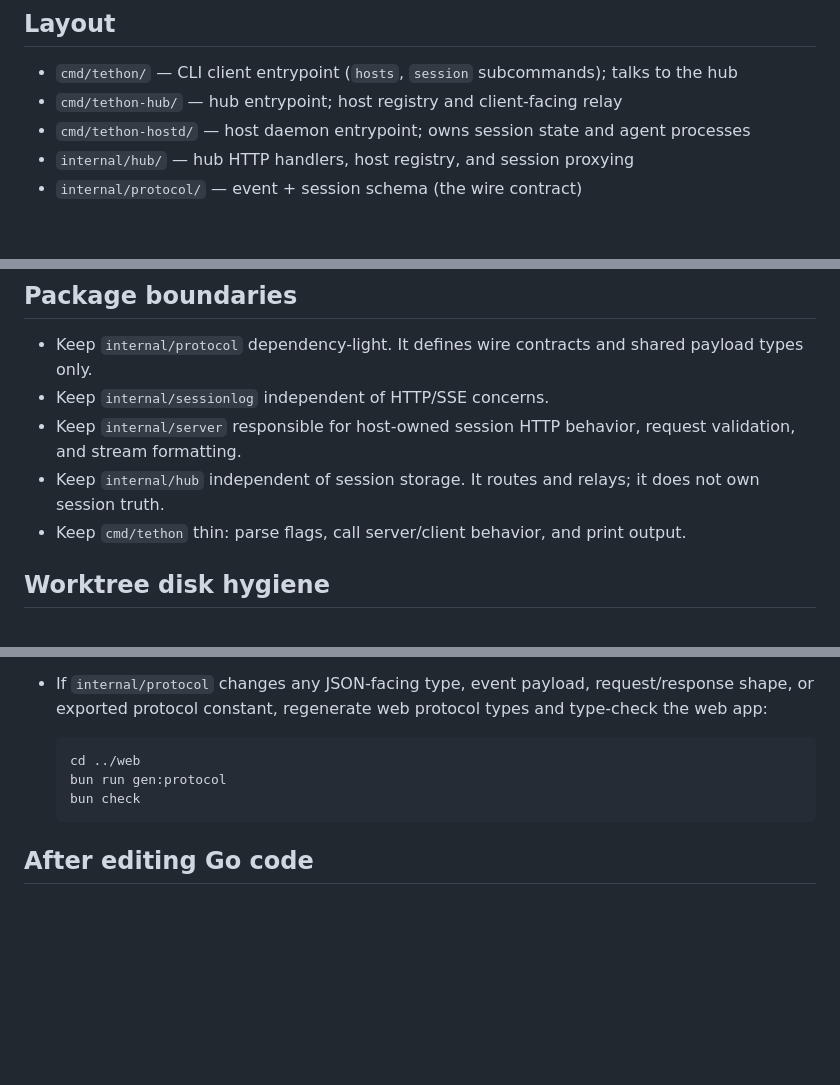
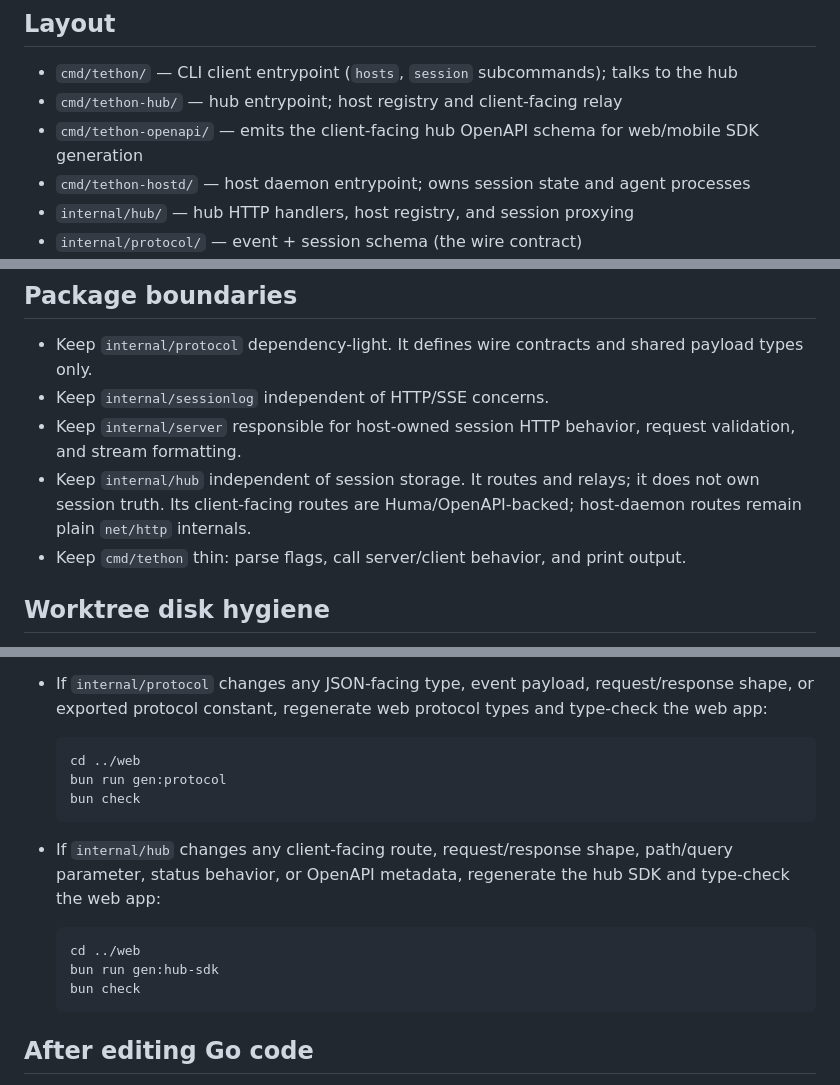
Before and after one commit to JustinyAhin/tethon, a Markdown page: control/CLAUDE.md, 3 parts joined by grey strips. Rendered like a GitHub page; blank space fills up the shorter version.

Commit message:
[chore] document hub sdk generation

````diff
--- a/control/CLAUDE.md
+++ b/control/CLAUDE.md
@@ -8,6 +8,7 @@ Single Go module (`module tethon`). General repo rules live in the root `CLAUDE.
 
 - `cmd/tethon/` — CLI client entrypoint (`hosts`, `session` subcommands); talks to the hub
 - `cmd/tethon-hub/` — hub entrypoint; host registry and client-facing relay
+- `cmd/tethon-openapi/` — emits the client-facing hub OpenAPI schema for web/mobile SDK generation
 - `cmd/tethon-hostd/` — host daemon entrypoint; owns session state and agent processes
 - `internal/hub/` — hub HTTP handlers, host registry, and session proxying
 - `internal/protocol/` — event + session schema (the wire contract)
@@ -27,7 +28,7 @@ Single Go module (`module tethon`). General repo rules live in the root `CLAUDE.
 - Keep `internal/protocol` dependency-light. It defines wire contracts and shared payload types only.
 - Keep `internal/sessionlog` independent of HTTP/SSE concerns.
 - Keep `internal/server` responsible for host-owned session HTTP behavior, request validation, and stream formatting.
-- Keep `internal/hub` independent of session storage. It routes and relays; it does not own session truth.
+- Keep `internal/hub` independent of session storage. It routes and relays; it does not own session truth. Its client-facing routes are Huma/OpenAPI-backed; host-daemon routes remain plain `net/http` internals.
 - Keep `cmd/tethon` thin: parse flags, call server/client behavior, and print output.
 
 ## Worktree disk hygiene
@@ -70,6 +71,14 @@ short-lived sessions from ballooning disk:
   bun check
   ```
 
+- If `internal/hub` changes any client-facing route, request/response shape, path/query parameter, status behavior, or OpenAPI metadata, regenerate the hub SDK and type-check the web app:
+
+  ```sh
+  cd ../web
+  bun run gen:hub-sdk
+  bun check
+  ```
+
 ## After editing Go code
 
 Run from `control/`:
````
Also changed, not shown: web/CLAUDE.md (+4 -0 lines).
